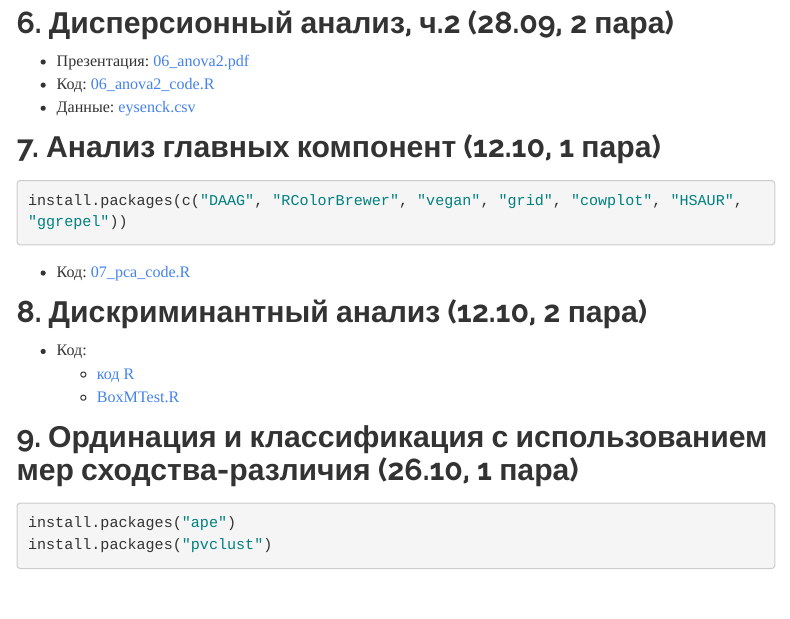
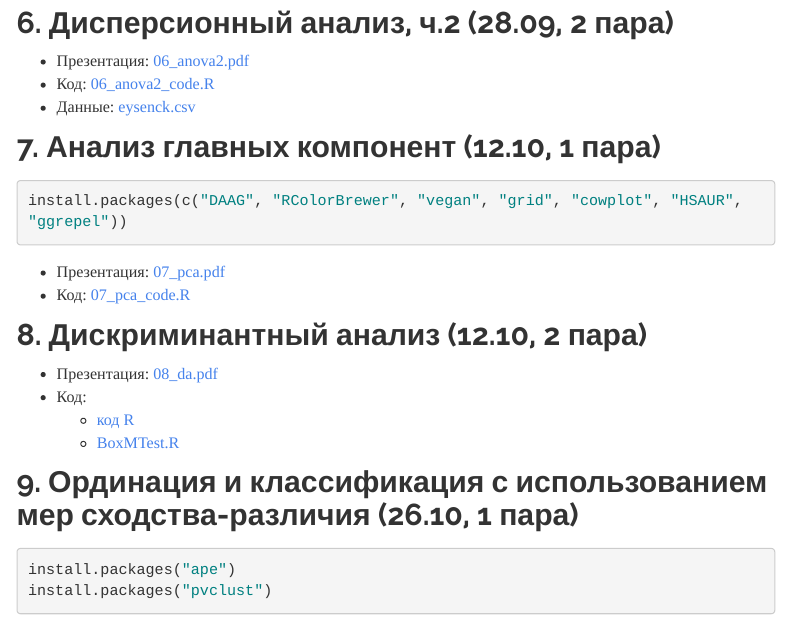
Before and after one commit to varmara/mathmethr, an R Markdown document (lectures.Rmd): the page in a window 1100 px wide, from 1040 px down. Rendered offline with R 4.5, knitr and Pandoc, with nearby package versions; a font, style sheet, LaTeX package, included part or bibliography that could not be used is replaced or left out; menus at the side of the page are left out; long lines of code are wrapped.

Commit message:
презентации по PCA и LDA

````diff
--- a/lectures.Rmd
+++ b/lectures.Rmd
@@ -58,12 +58,12 @@ install.packages("multcomp")
 install.packages(c("DAAG", "RColorBrewer", "vegan", "grid", "cowplot", "HSAUR", "ggrepel"))
 ```
 
-<!-- - Презентация: [07_pca.pdf](07_pca.pdf) -->
+- Презентация: [07_pca.pdf](07_pca.pdf)
 - Код: [07_pca_code.R](07_pca_code.R)
 
 ## 8. Дискриминантный анализ (12.10, 2 пара)
 
-<!-- - Презентация: [08_da.pdf](08_da.pdf) -->
+- Презентация: [08_da.pdf](08_da.pdf)
 - Код:
     + [код R](08_da_code.R)
     + [BoxMTest.R](BoxMTest.R)
````
Also changed, not shown: lectures.html.
